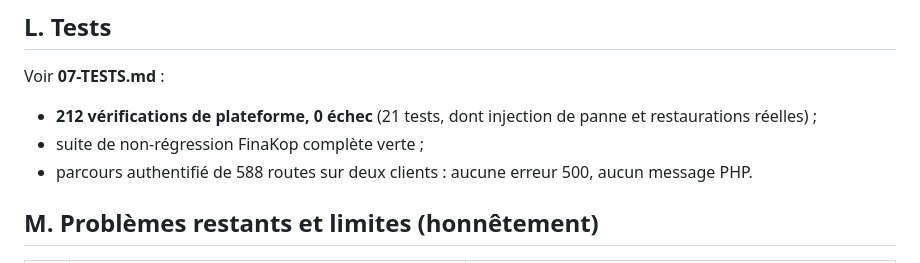
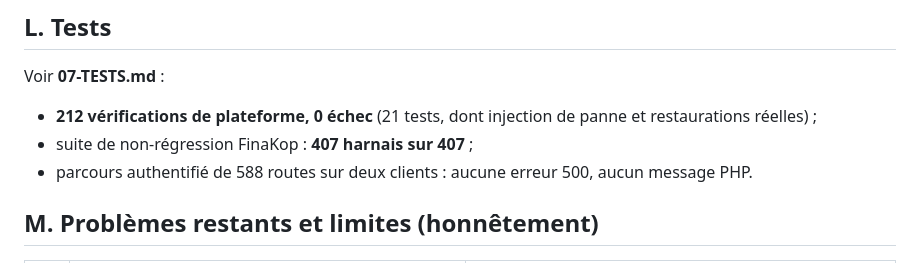
Before and after one commit to JasinFe/bolt-generated-project, a Markdown page: finakop-plateforme/docs/08-RAPPORT-FINAL.md, the part around the change. Rendered like a GitHub page.

```diff
--- a/finakop-plateforme/docs/08-RAPPORT-FINAL.md
+++ b/finakop-plateforme/docs/08-RAPPORT-FINAL.md
@@ -170,7 +170,7 @@ Voir **04-INSTALLATION-HOSTINGER.md**.
 
 Voir **07-TESTS.md** :
 - **212 vérifications de plateforme, 0 échec** (21 tests, dont injection de panne et restaurations réelles) ;
-- suite de non-régression FinaKop complète verte ;
+- suite de non-régression FinaKop : **407 harnais sur 407** ;
 - parcours authentifié de 588 routes sur deux clients : aucune erreur 500, aucun message PHP.
 
 ## M. Problèmes restants et limites (honnêtement)
```
Also changed, not shown: finakop-plateforme/docs/07-TESTS.md (+53 -1 lines).
